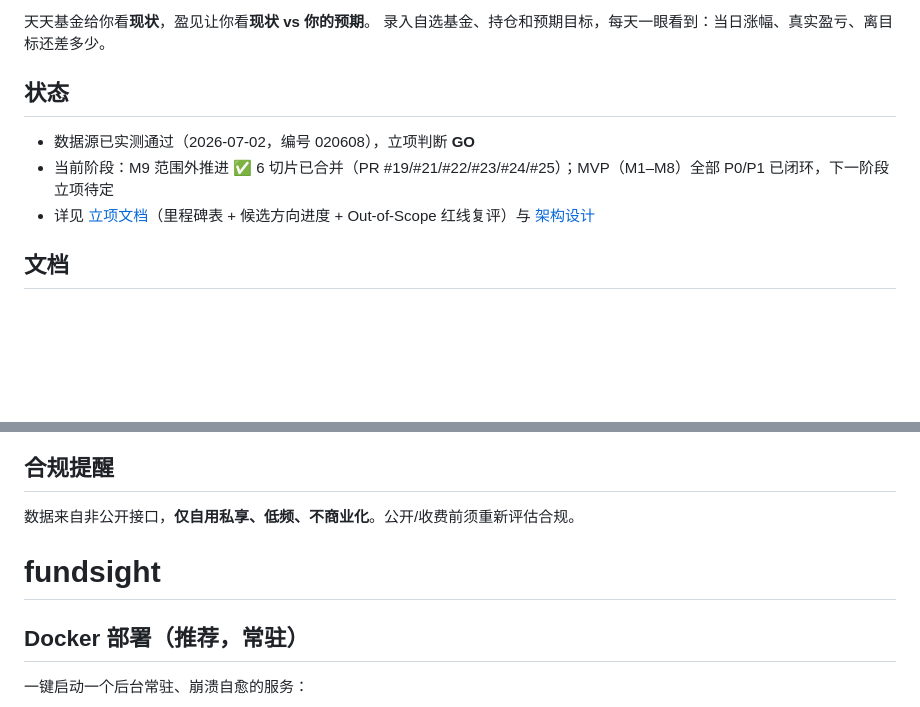
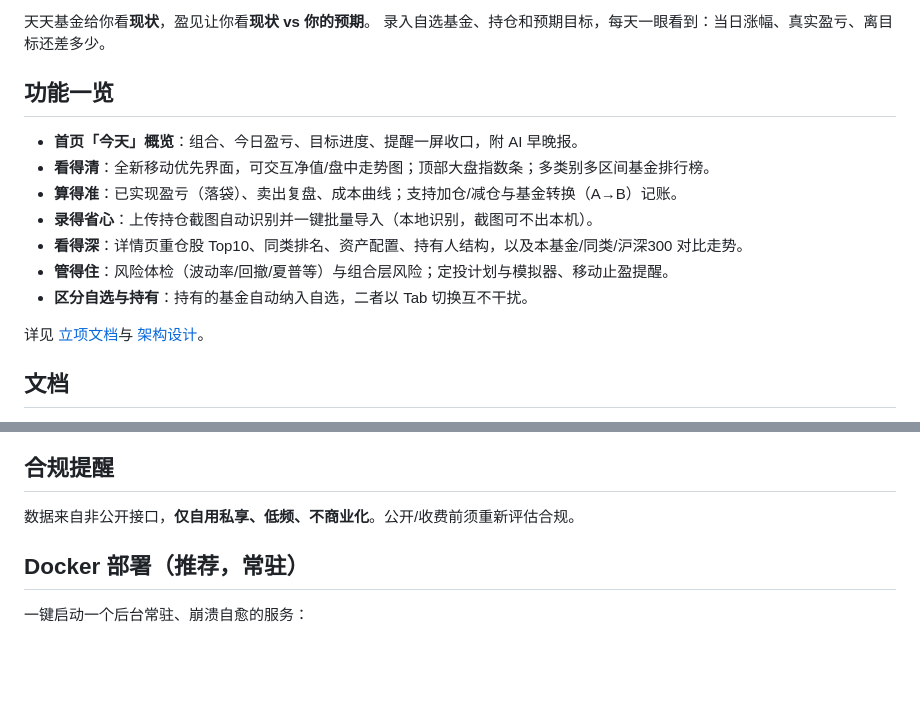
Before and after one commit to zichuanwangcloud-gif/fundsight, a Markdown page: README.md, 2 parts joined by grey strips. GitHub-like rendering; blank space fills up the shorter version.

Commit message:
docs: README 更新至 v0.4.0 功能一览,清理过期里程碑
- 用「功能一览」替换停留在 M9 的过期状态段(旧 PR 编号/MVP 里程碑)
- 覆盖界面焕新/收益闭环/截图记账/风险体检/定投等 v0.4.0 能力
- 删除合并残留的重复 `# fundsight` 标题

Co-Authored-By: Claude Opus 4.8 (1M context) <noreply@anthropic.com>

```diff
--- a/README.md
+++ b/README.md
@@ -5,11 +5,17 @@
 天天基金给你看**现状**，盈见让你看**现状 vs 你的预期**。
 录入自选基金、持仓和预期目标，每天一眼看到：当日涨幅、真实盈亏、离目标还差多少。
 
-## 状态
+## 功能一览
 
-- 数据源已实测通过（2026-07-02，编号 020608），立项判断 **GO**
-- 当前阶段：M9 范围外推进 ✅ 6 切片已合并（PR #19/#21/#22/#23/#24/#25）；MVP（M1–M8）全部 P0/P1 已闭环，下一阶段立项待定
-- 详见 [立项文档](docs/01-立项文档.md)（里程碑表 + 候选方向进度 + Out-of-Scope 红线复评）与 [架构设计](docs/03-架构设计.md)
+- **首页「今天」概览**：组合、今日盈亏、目标进度、提醒一屏收口，附 AI 早晚报。
+- **看得清**：全新移动优先界面，可交互净值/盘中走势图；顶部大盘指数条；多类别多区间基金排行榜。
+- **算得准**：已实现盈亏（落袋）、卖出复盘、成本曲线；支持加仓/减仓与基金转换（A→B）记账。
+- **录得省心**：上传持仓截图自动识别并一键批量导入（本地识别，截图可不出本机）。
+- **看得深**：详情页重仓股 Top10、同类排名、资产配置、持有人结构，以及本基金/同类/沪深300 对比走势。
+- **管得住**：风险体检（波动率/回撤/夏普等）与组合层风险；定投计划与模拟器、移动止盈提醒。
+- **区分自选与持有**：持有的基金自动纳入自选，二者以 Tab 切换互不干扰。
+
+详见 [立项文档](docs/01-立项文档.md)与 [架构设计](docs/03-架构设计.md)。
 
 ## 文档
 
@@ -32,7 +38,6 @@ Python（数据 + API）· SQLite（缓存 + 存储）· 单页前端 · 先本
 ## 合规提醒
 
 数据来自非公开接口，**仅自用私享、低频、不商业化**。公开/收费前须重新评估合规。
-# fundsight
 
 ## Docker 部署（推荐，常驻）
 
```
